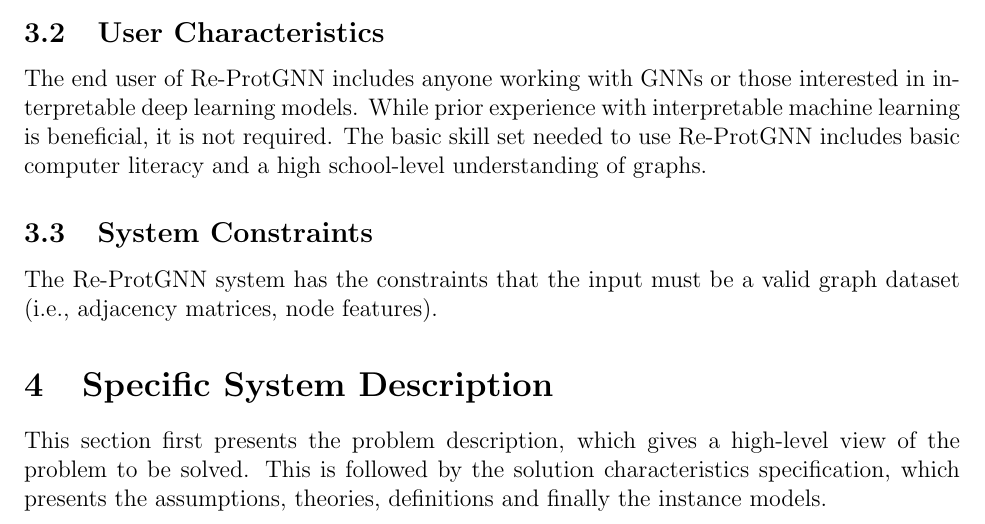
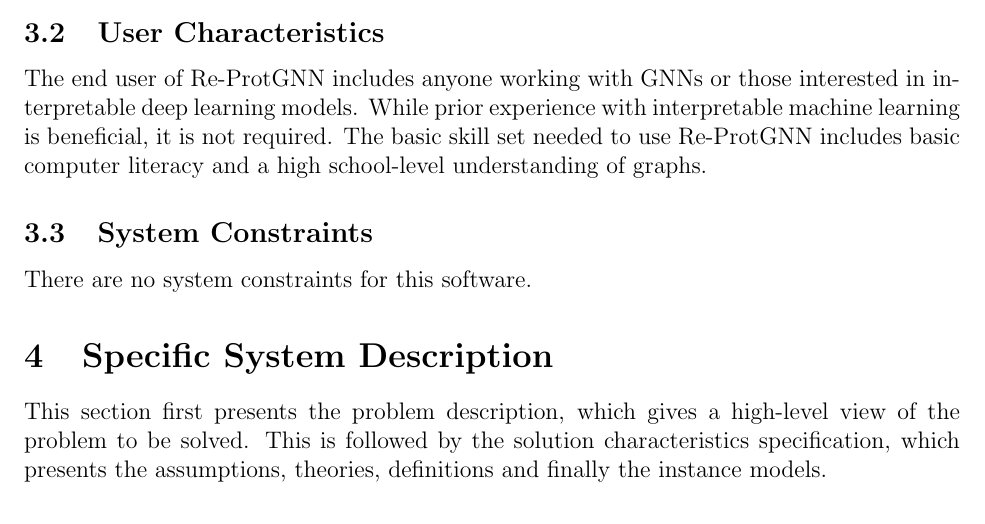
Before and after one commit to Yuanqi-X/Re-ProtGNN, a LaTeX document (docs/SRS/SRS.tex): part of page 9 of 30, cut so that both start at the same text. Compiled offline with pdfLaTeX.

Commit message:
Updated Section 3.3 (System Constraints): Removed assumption from constraints

```diff
--- a/docs/SRS/SRS.tex
+++ b/docs/SRS/SRS.tex
@@ -333,7 +333,7 @@ The end user of Re-ProtGNN includes anyone working with GNNs or those interested
 
 \subsection{System Constraints}
 
-The Re-ProtGNN system has the constraints that the input must be a valid graph dataset (i.e., adjacency matrices, node features).
+There are no system constraints for this software.
 
 \section{Specific System Description}
 
```
